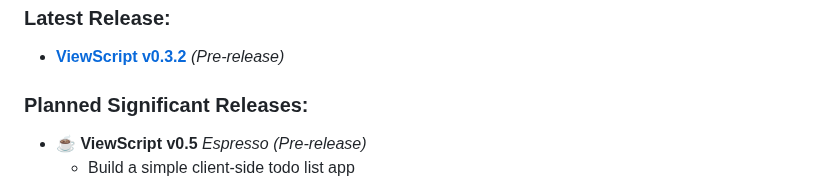
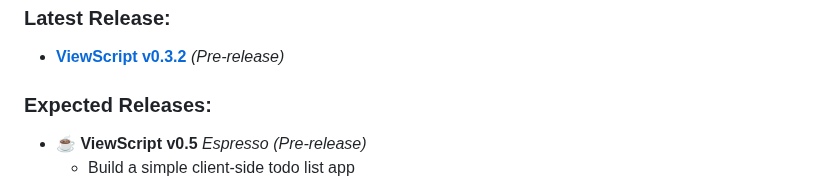
Before and after one commit to alexyuly/ViewScript, a Markdown page: README.md, the part around the change. Drawn GitHub-style.

```diff
--- a/README.md
+++ b/README.md
@@ -32,7 +32,7 @@ In future, developers will be able to write apps using the ViewScript language,
 
 - [**ViewScript v0.3.2**](https://github.com/alexyuly/ViewScript/releases/tag/v0.3.2) _(Pre-release)_
 
-### Planned Significant Releases:
+### Expected Releases:
 
 - ☕️ **ViewScript v0.5** _Espresso_ _(Pre-release)_
   - Build a simple client-side todo list app
```
